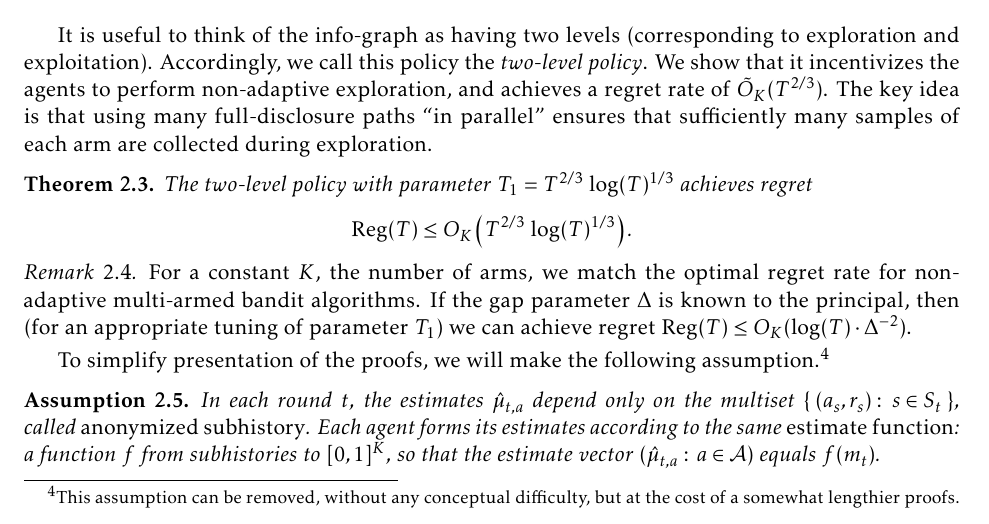
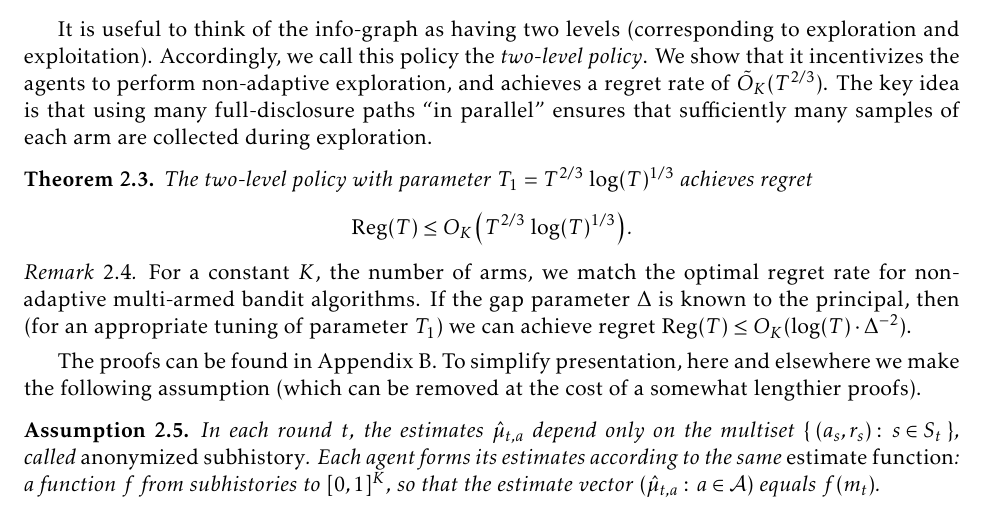
Before and after one commit to maojm/Unbiased-Subhistory, a LaTeX paper (main.tex, which reads 2level.tex): part of page 4 of 27, cut so that both start at the same text. Compiled offline with pdfLaTeX.

Commit message:
Minor edits.

```diff
--- a/2level.tex
+++ b/2level.tex
@@ -81,8 +81,7 @@ For a constant $K$, the number of arms, we match the optimal regret rate for non
   $\reg(T) \leq O_K(\log(T) \cdot \Delta^{-2})$.
 \end{remark}
 
-To simplify presentation of the proofs, we will make the following assumption.%
-\footnote{This assumption can be removed, without any conceptual difficulty, but at the cost of a somewhat lengthier proofs.}
+The proofs can be found in Appendix~\ref{app:warmup}. To simplify presentation, here and elsewhere we make the following assumption (which can be removed at the cost of a somewhat lengthier proofs).
 
 
 \begin{assumption}\label{ass:simplifying}
```
